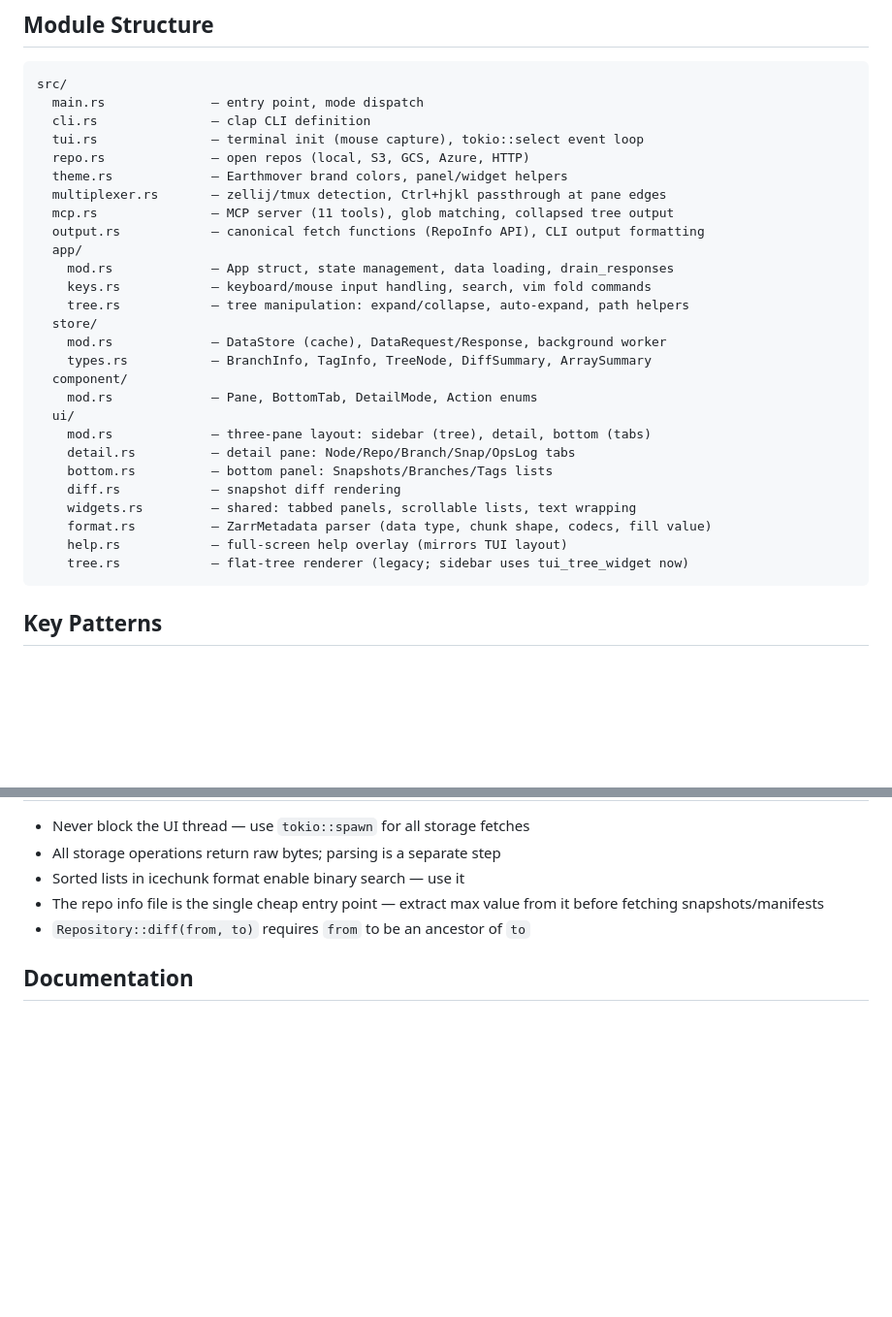
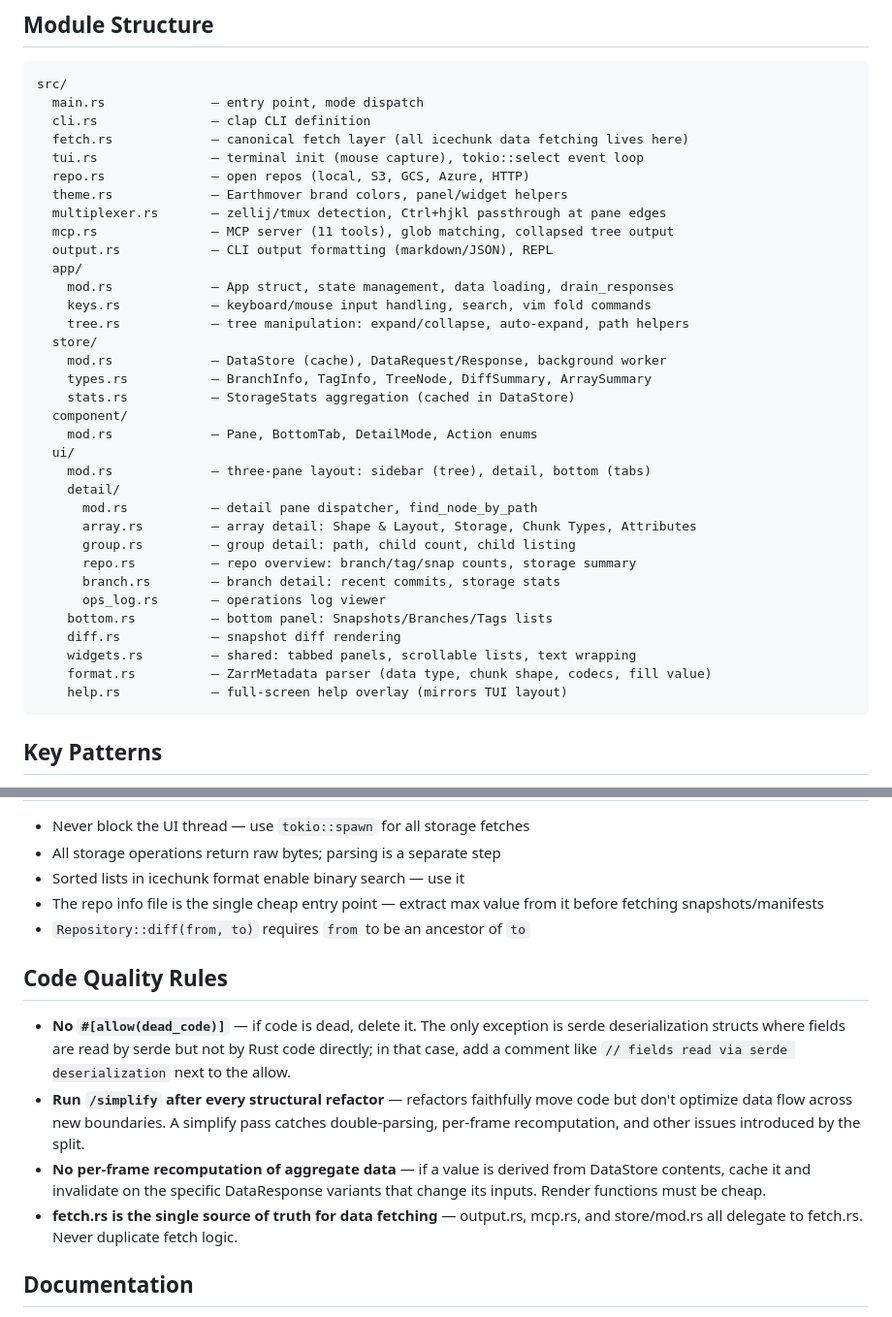
Before and after one commit to earth-mover/core-drill, a Markdown page: CLAUDE.md, 2 parts joined by grey strips. Shown at 97% size. Drawn GitHub-style; blank space fills up the shorter version.

Commit message:
Add code quality rules to CLAUDE.md, update module structure for refactor
- Ban #[allow(dead_code)] (delete dead code instead of suppressing warnings)
- Mandate /simplify after structural refactors
- No per-frame recomputation of aggregates (cache + invalidate)
- fetch.rs is single source of truth for data fetching
- Update module structure to reflect detail/ directory, fetch.rs, store/stats.rs

````diff
--- a/CLAUDE.md
+++ b/CLAUDE.md
@@ -28,12 +28,13 @@ cargo build --release              # optimized build
 src/
   main.rs              — entry point, mode dispatch
   cli.rs               — clap CLI definition
+  fetch.rs             — canonical fetch layer (all icechunk data fetching lives here)
   tui.rs               — terminal init (mouse capture), tokio::select event loop
   repo.rs              — open repos (local, S3, GCS, Azure, HTTP)
   theme.rs             — Earthmover brand colors, panel/widget helpers
   multiplexer.rs       — zellij/tmux detection, Ctrl+hjkl passthrough at pane edges
   mcp.rs               — MCP server (11 tools), glob matching, collapsed tree output
-  output.rs            — canonical fetch functions (RepoInfo API), CLI output formatting
+  output.rs            — CLI output formatting (markdown/JSON), REPL
   app/
     mod.rs             — App struct, state management, data loading, drain_responses
     keys.rs            — keyboard/mouse input handling, search, vim fold commands
@@ -41,17 +42,23 @@ src/
   store/
     mod.rs             — DataStore (cache), DataRequest/Response, background worker
     types.rs           — BranchInfo, TagInfo, TreeNode, DiffSummary, ArraySummary
+    stats.rs           — StorageStats aggregation (cached in DataStore)
   component/
     mod.rs             — Pane, BottomTab, DetailMode, Action enums
   ui/
     mod.rs             — three-pane layout: sidebar (tree), detail, bottom (tabs)
-    detail.rs          — detail pane: Node/Repo/Branch/Snap/OpsLog tabs
+    detail/
+      mod.rs           — detail pane dispatcher, find_node_by_path
+      array.rs         — array detail: Shape & Layout, Storage, Chunk Types, Attributes
+      group.rs         — group detail: path, child count, child listing
+      repo.rs          — repo overview: branch/tag/snap counts, storage summary
+      branch.rs        — branch detail: recent commits, storage stats
+      ops_log.rs       — operations log viewer
     bottom.rs          — bottom panel: Snapshots/Branches/Tags lists
     diff.rs            — snapshot diff rendering
     widgets.rs         — shared: tabbed panels, scrollable lists, text wrapping
     format.rs          — ZarrMetadata parser (data type, chunk shape, codecs, fill value)
     help.rs            — full-screen help overlay (mirrors TUI layout)
-    tree.rs            — flat-tree renderer (legacy; sidebar uses tui_tree_widget now)
 ```
 
 ## Key Patterns
@@ -78,6 +85,13 @@ src/
 - The repo info file is the single cheap entry point — extract max value from it before fetching snapshots/manifests
 - `Repository::diff(from, to)` requires `from` to be an ancestor of `to`
 
+## Code Quality Rules
+
+- **No `#[allow(dead_code)]`** — if code is dead, delete it. The only exception is serde deserialization structs where fields are read by serde but not by Rust code directly; in that case, add a comment like `// fields read via serde deserialization` next to the allow.
+- **Run `/simplify` after every structural refactor** — refactors faithfully move code but don't optimize data flow across new boundaries. A simplify pass catches double-parsing, per-frame recomputation, and other issues introduced by the split.
+- **No per-frame recomputation of aggregate data** — if a value is derived from DataStore contents, cache it and invalidate on the specific DataResponse variants that change its inputs. Render functions must be cheap.
+- **fetch.rs is the single source of truth for data fetching** — output.rs, mcp.rs, and store/mod.rs all delegate to fetch.rs. Never duplicate fetch logic.
+
 ## Documentation
 
 - `PLANNING/architecture.md` — module structure, data flow, async model, pane layout
````
